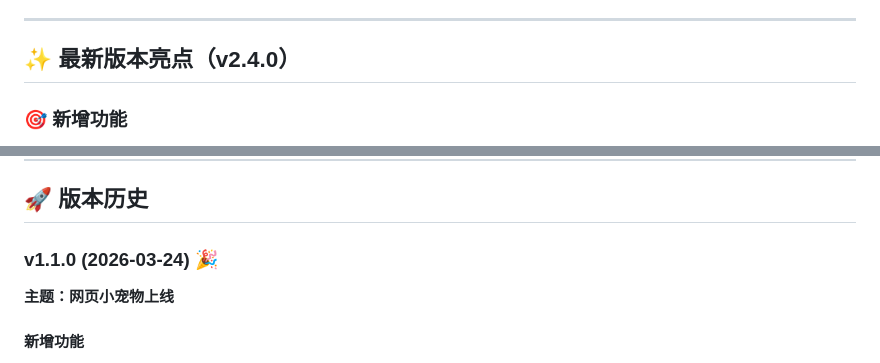
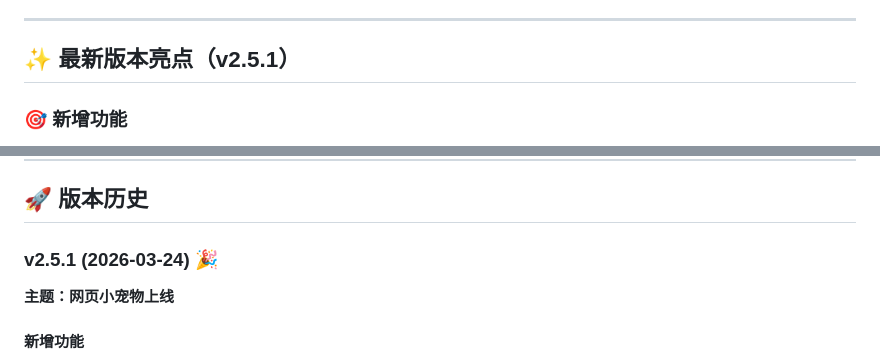
Before and after one commit to Cguomei/DogDogData, a Markdown page: README.md, 2 parts joined by grey strips. GitHub-like rendering.

```diff
--- a/README.md
+++ b/README.md
@@ -25,7 +25,7 @@
 
 ---
 
-## ✨ 最新版本亮点（v2.4.0）
+## ✨ 最新版本亮点（v2.5.1）
 
 ### 🎯 新增功能
 - ✅ **图表列表页面** - 统一的图表入口，便捷访问所有图表
@@ -309,7 +309,7 @@ server {
 
 ## 🚀 版本历史
 
-### v1.1.0 (2026-03-24) 🎉
+### v2.5.1 (2026-03-24) 🎉
 **主题：网页小宠物上线**
 
 #### 新增功能
```
